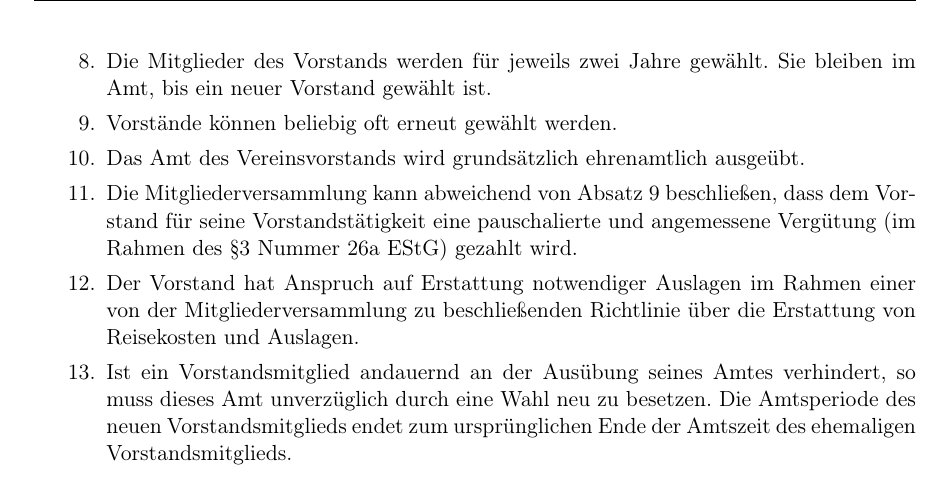
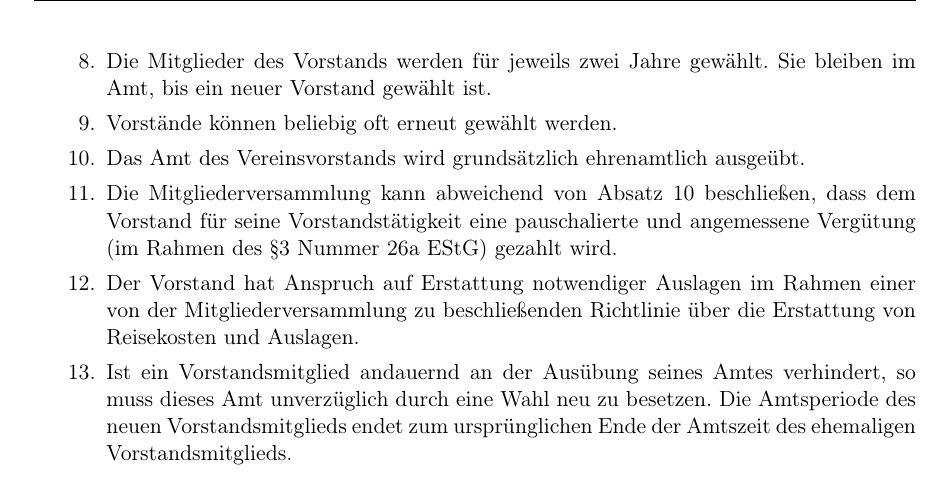
Before and after one commit to BUGSeV/Satzung, a LaTeX document (Satzung.tex): part of page 4 of 5, cut so that both start at the same text. Compiled offline with pdfLaTeX.

Commit message:
tippfehler korrigiert

```diff
--- a/Satzung.tex
+++ b/Satzung.tex
@@ -152,7 +152,7 @@ durchführen, sofern amtliche Beanstandungen existieren. Die Änderungen dürfen
 \item Die Mitglieder des Vorstands werden für jeweils zwei Jahre gewählt. Sie bleiben im Amt, bis ein neuer Vorstand gewählt ist.
 \item Vorstände können beliebig oft erneut gewählt werden.
 \item Das Amt des Vereinsvorstands wird grundsätzlich ehrenamtlich ausgeübt.
-\item Die Mitgliederversammlung kann abweichend von Absatz 9 beschließen, dass dem Vorstand
+\item Die Mitgliederversammlung kann abweichend von Absatz 10 beschließen, dass dem Vorstand
 für seine Vorstandstätigkeit eine pauschalierte und angemessene Vergütung (im Rahmen des
 §3 Nummer 26a EStG) gezahlt wird.
 \item Der Vorstand hat Anspruch auf Erstattung notwendiger Auslagen im Rahmen einer von der
```
Also changed, not shown: README.md.
